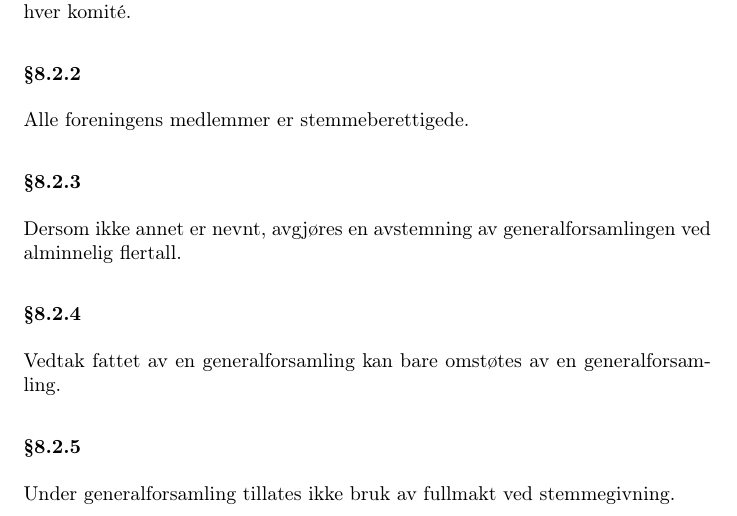
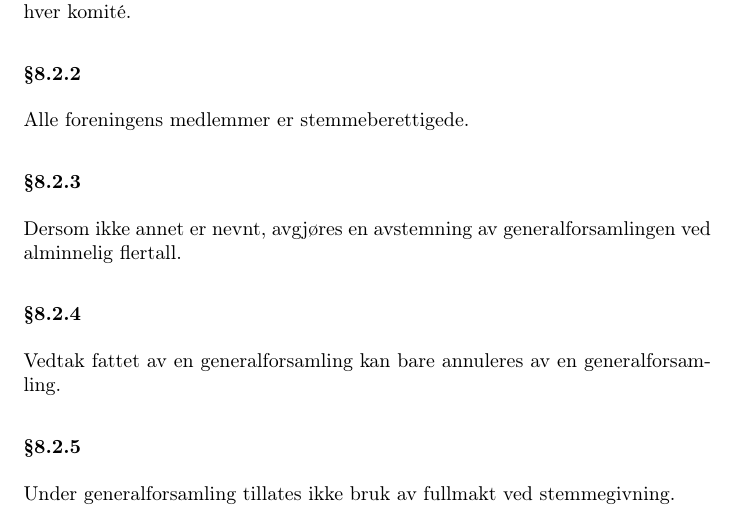
Before and after one commit to abakus-ntnu/statutter, a LaTeX document (abakus-statutter.tex, which reads abakus-statutter/08-generalforsamling.tex): part of page 8 of 15, cut so that both start at the same text. Compiled offline with pdfLaTeX.

Commit message:
8.2.3 Feil bruk av ordet omstøtes

```diff
--- a/abakus-statutter/08-generalforsamling.tex
+++ b/abakus-statutter/08-generalforsamling.tex
@@ -55,7 +55,7 @@ Dersom ikke annet er nevnt, avgjøres en avstemning av generalforsamlingen ved
 alminnelig flertall.
 
 \subsubsection{}
-Vedtak fattet av en generalforsamling kan bare omstøtes av en generalforsamling.
+Vedtak fattet av en generalforsamling kan bare annuleres av en generalforsamling.
 
 \subsubsection{}
 Under generalforsamling tillates ikke bruk av fullmakt ved stemmegivning.
```
